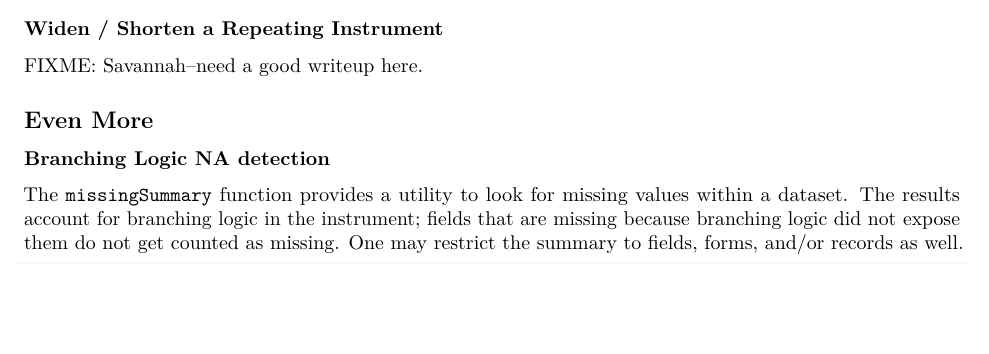
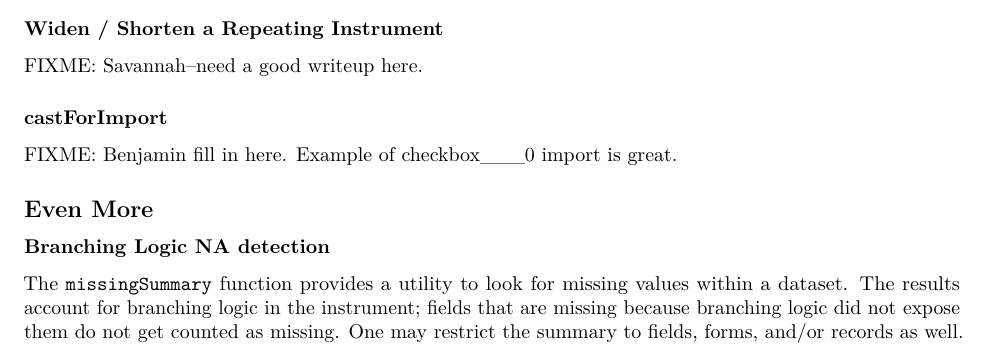
Before and after one commit to vubiostat/redcapAPI-vignette, an R Markdown document (redcapAPI-best-practices.Rmd): part of page 7 of 9, cut so that both start at the same text, the shorter picture padded with empty space. Rendered offline with R 4.5, knitr and Pandoc, then LaTeX, with nearby package versions; some code elsewhere in the file could not run offline.

Commit message:
Added import placeholder

```diff
--- a/redcapAPI-best-practices.Rmd
+++ b/redcapAPI-best-practices.Rmd
@@ -434,6 +434,10 @@ exportRecordsTyped(test_conn, fields="date_dmy", cast=raw_cast) |>
 
 FIXME: Savannah--need a good writeup here.
 
+### castForImport
+
+FIXME: Benjamin  fill in here. Example of checkbox___0 import is great.
+
 ## Even More
 
 ### Branching Logic NA detection
```
